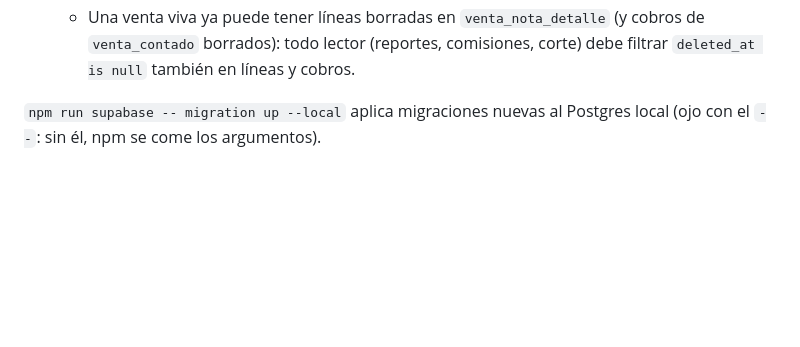
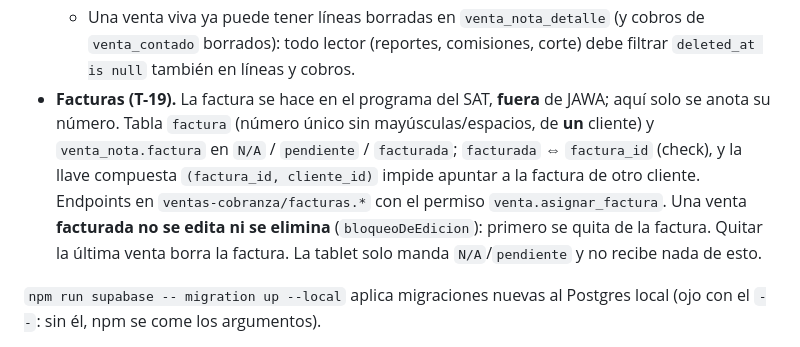
Before and after one commit to robertopeiro12/proyecto-sinmex, a Markdown page: CLAUDE.md, the part around the change. GitHub-like rendering; blank space fills up the shorter version.

Commit message:
T-19: CLAUDE.md anota como funcionan las facturas
Co-Authored-By: Claude Opus 5.5 <noreply@anthropic.com>

```diff
--- a/CLAUDE.md
+++ b/CLAUDE.md
@@ -237,6 +237,13 @@ usuario con sesion pasa.
   - Una venta viva ya puede tener líneas borradas en `venta_nota_detalle` (y cobros de
     `venta_contado` borrados): todo lector (reportes, comisiones, corte) debe filtrar
     `deleted_at is null` también en líneas y cobros.
+- **Facturas (T-19).** La factura se hace en el programa del SAT, **fuera** de JAWA; aquí solo se anota su
+  número. Tabla `factura` (número único sin mayúsculas/espacios, de **un** cliente) y
+  `venta_nota.factura` en `N/A` / `pendiente` / `facturada`; `facturada` ⇔ `factura_id` (check), y la
+  llave compuesta `(factura_id, cliente_id)` impide apuntar a la factura de otro cliente. Endpoints en
+  `ventas-cobranza/facturas.*` con el permiso `venta.asignar_factura`. Una venta **facturada no se edita
+  ni se elimina** (`bloqueoDeEdicion`): primero se quita de la factura. Quitar la última venta borra la
+  factura. La tablet solo manda `N/A`/`pendiente` y no recibe nada de esto.
 
 `npm run supabase -- migration up --local` aplica migraciones nuevas al Postgres local (ojo con el
 `--`: sin él, npm se come los argumentos).
```
